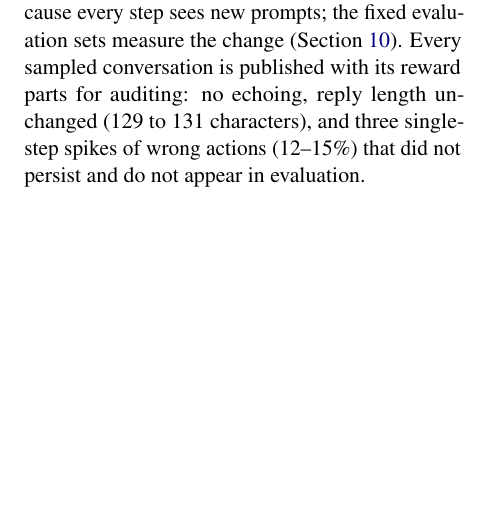
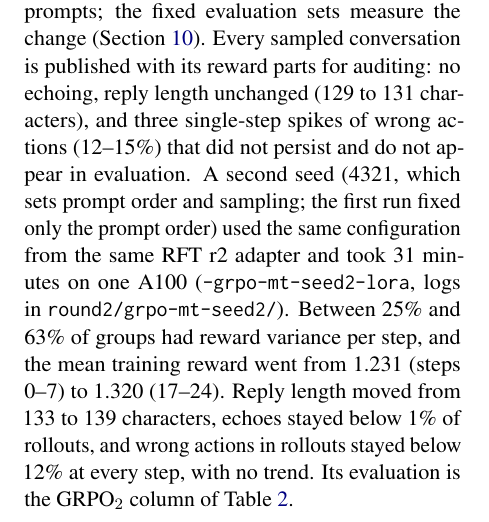
Before and after one commit to CyberRik/desi-agent, a LaTeX paper (docs/paper/main.tex, which reads docs/paper/sections/appendix_training.tex): part of one column of page 7 of 9, cut so that both start at the same text, the shorter picture padded with empty space. Compiled offline with pdfLaTeX.

Commit message:
[K] Training appendix: GRPO seed 2 (seed 4321, 31 min A100, training-log stats) (#141)

```diff
--- a/docs/paper/sections/appendix_training.tex
+++ b/docs/paper/sections/appendix_training.tex
@@ -52,3 +52,9 @@ training reward was flat within noise (1.315 for steps 0--7, 1.293 for 17--24),
 the fixed evaluation sets measure the change (Section~\ref{sec:rl}). Every sampled conversation is published with
 its reward parts for auditing: no echoing, reply length unchanged (129 to 131 characters), and three single-step
 spikes of wrong actions (12--15\%) that did not persist and do not appear in evaluation.
+A second seed (4321, which sets prompt order and sampling; the first run fixed only the prompt order) used the same
+configuration from the same RFT r2 adapter and took 31 minutes on one A100
+(\texttt{-grpo-mt-seed2-lora}, logs in \texttt{round2/grpo-mt-seed2/}). Between 25\% and 63\% of groups had reward
+variance per step, and the mean training reward went from 1.231 (steps 0--7) to 1.320 (17--24). Reply length moved from
+133 to 139 characters, echoes stayed below 1\% of rollouts, and wrong actions in rollouts stayed below 12\% at every step,
+with no trend. Its evaluation is the GRPO$_2$ column of Table~\ref{tab:rl}.
```
Also changed, not shown: docs/paper/main.pdf.
